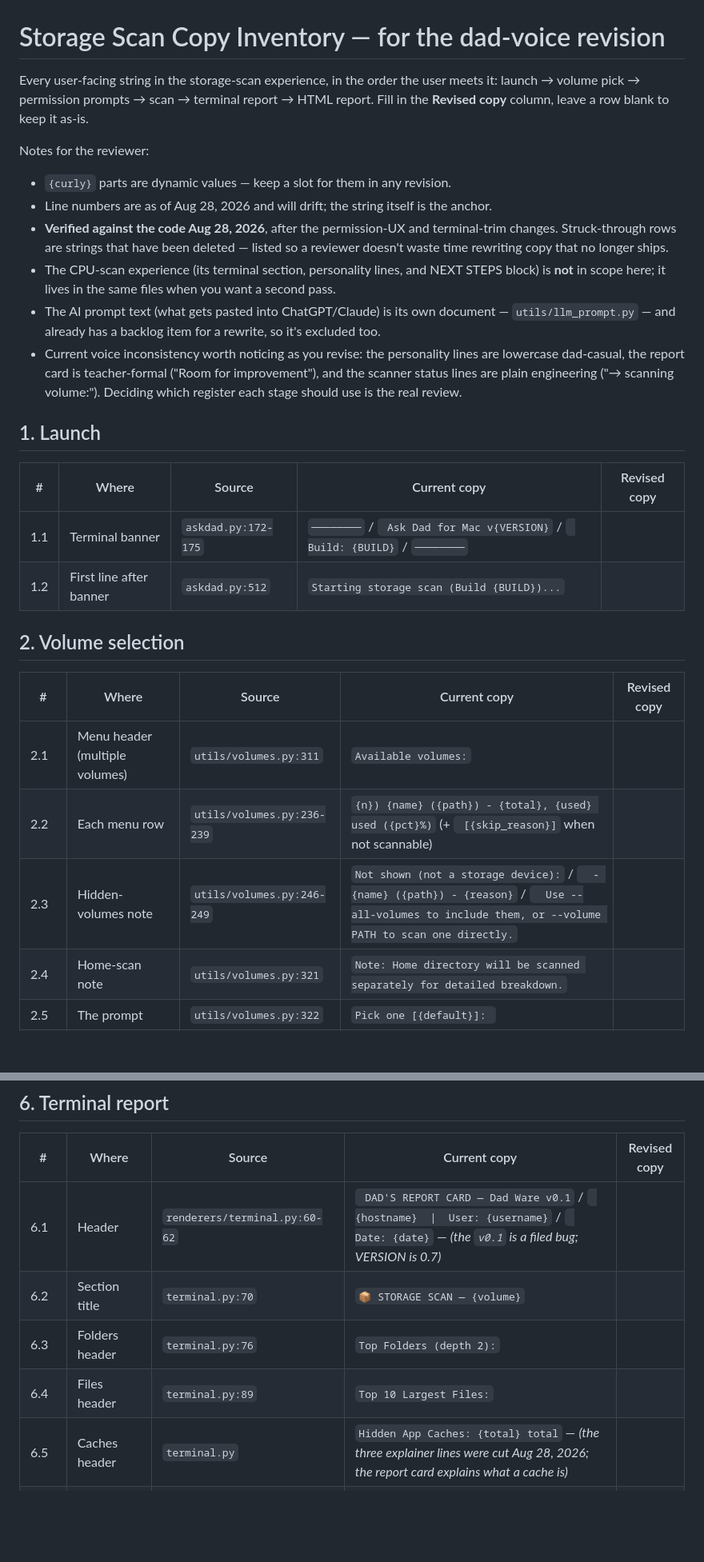
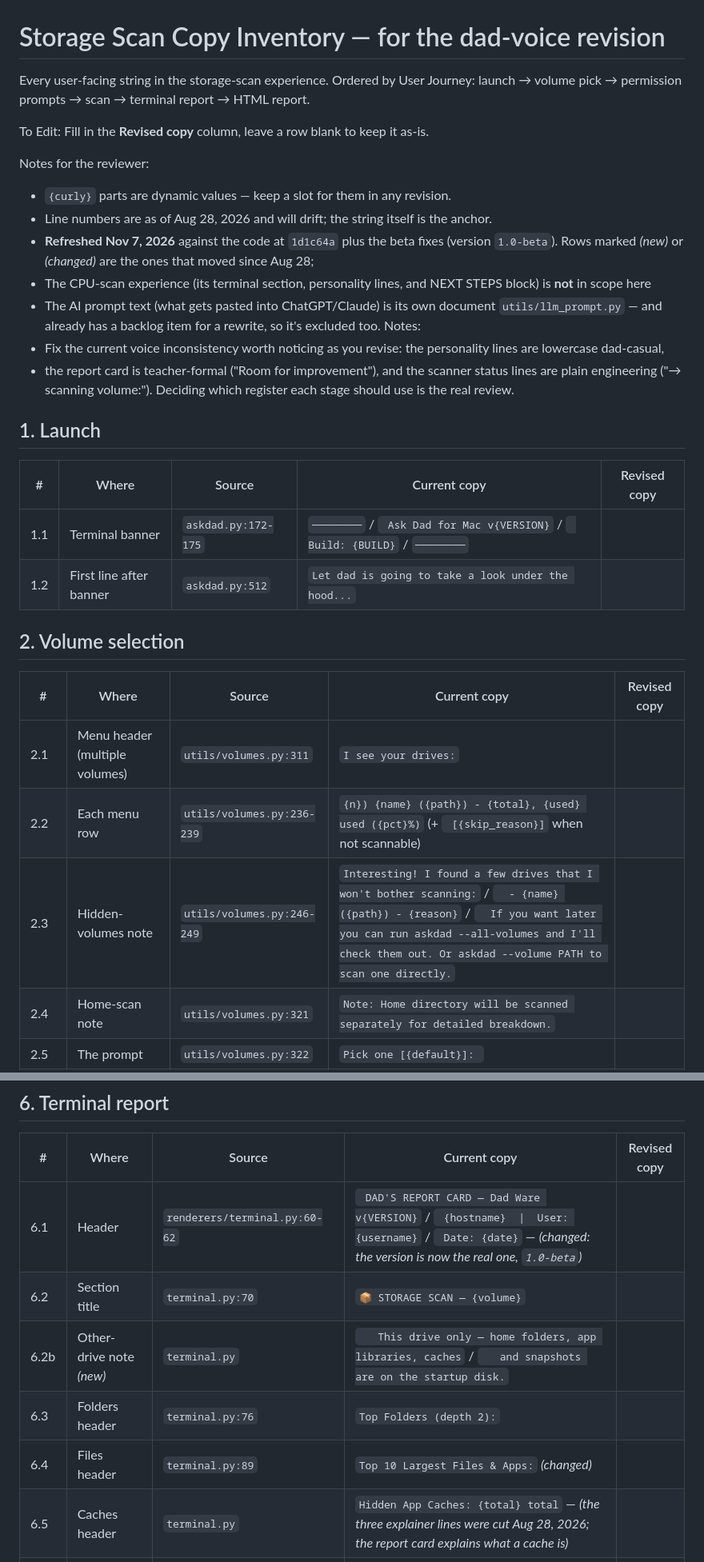
Before and after one commit to jbillington/dadware, a Markdown page: docs/COPY-REVIEW-STORAGE.md, 2 parts joined by grey strips. Shown at 80% size. Rendered like a GitHub page; blank space fills up the shorter version.

Commit message:
Refresh the storage copy review for the beta and start the dad-voice edits
Co-Authored-By: Claude Sonnet 5.5 <noreply@anthropic.com>

```diff
--- a/docs/COPY-REVIEW-STORAGE.md
+++ b/docs/COPY-REVIEW-STORAGE.md
@@ -1,39 +1,37 @@
 # Storage Scan Copy Inventory — for the dad-voice revision
 
-Every user-facing string in the storage-scan experience, in the order the user meets it:
+Every user-facing string in the storage-scan experience.
+Ordered by User Journey:
 launch → volume pick → permission prompts → scan → terminal report → HTML report.
-Fill in the **Revised copy** column, leave a row blank to keep it as-is.
+
+To Edit: Fill in the **Revised copy** column, leave a row blank to keep it as-is.
 
 Notes for the reviewer:
 
 - `{curly}` parts are dynamic values — keep a slot for them in any revision.
 - Line numbers are as of Aug 28, 2026 and will drift; the string itself is the anchor.
-- **Verified against the code Aug 28, 2026**, after the permission-UX and terminal-trim
-  changes. Struck-through rows are strings that have been deleted — listed so a reviewer
-  doesn't waste time rewriting copy that no longer ships.
-- The CPU-scan experience (its terminal section, personality lines, and NEXT STEPS block) is
-  **not** in scope here; it lives in the same files when you want a second pass.
-- The AI prompt text (what gets pasted into ChatGPT/Claude) is its own document —
-  `utils/llm_prompt.py` — and already has a backlog item for a rewrite, so it's excluded too.
-- Current voice inconsistency worth noticing as you revise: the personality lines are
-  lowercase dad-casual, the report card is teacher-formal ("Room for improvement"), and the
-  scanner status lines are plain engineering ("→ scanning volume:"). Deciding which register
-  each stage should use is the real review.
+- **Refreshed Nov 7, 2026** against the code at `1d1c64a` plus the beta fixes (version `1.0-beta`). Rows marked *(new)* or *(changed)* are the ones that moved since Aug 28;
+- The CPU-scan experience (its terminal section, personality lines, and NEXT STEPS block) is **not** in scope here
+- The AI prompt text (what gets pasted into ChatGPT/Claude) is its own document
+`utils/llm_prompt.py` — and already has a backlog item for a rewrite, so it's excluded too.
+Notes:
+- Fix the current voice inconsistency worth noticing as you revise: the personality lines are lowercase dad-casual,
+- the report card is teacher-formal ("Room for improvement"), and the scanner status lines are plain engineering ("→ scanning volume:"). Deciding which register each stage should use is the real review.
 
 ## 1. Launch
 
 | # | Where | Source | Current copy | Revised copy |
 |---|---|---|---|---|
 | 1.1 | Terminal banner | `askdad.py:172-175` | `────────` / ` Ask Dad for Mac v{VERSION}` / ` Build: {BUILD}` / `────────` | |
-| 1.2 | First line after banner | `askdad.py:512` | `Starting storage scan (Build {BUILD})...` | |
+| 1.2 | First line after banner | `askdad.py:512` | `Let dad is going to take a look under the hood...` | |
 
 ## 2. Volume selection
 
 | # | Where | Source | Current copy | Revised copy |
 |---|---|---|---|---|
-| 2.1 | Menu header (multiple volumes) | `utils/volumes.py:311` | `Available volumes:` | |
+| 2.1 | Menu header (multiple volumes) | `utils/volumes.py:311` | `I see your drives:` | |
 | 2.2 | Each menu row | `utils/volumes.py:236-239` | `{n}) {name} ({path}) - {total}, {used} used ({pct}%)` (+ ` [{skip_reason}]` when not scannable) | |
-| 2.3 | Hidden-volumes note | `utils/volumes.py:246-249` | `Not shown (not a storage device):` / `  - {name} ({path}) - {reason}` / `  Use --all-volumes to include them, or --volume PATH to scan one directly.` | |
+| 2.3 | Hidden-volumes note | `utils/volumes.py:246-249` | `Interesting! I found a few drives that I won't bother scanning:` / `  - {name} ({path}) - {reason}` / `  If you want later you can run askdad --all-volumes and I'll check them out. Or askdad --volume PATH to scan one directly.` | |
 | 2.4 | Home-scan note | `utils/volumes.py:321` | `Note: Home directory will be scanned separately for detailed breakdown.` | |
 | 2.5 | The prompt | `utils/volumes.py:322` | `Pick one [{default}]: ` | |
 | 2.6 | Bad input | `utils/volumes.py:335` | `Invalid choice: {choice}` | |
@@ -90,10 +95,11 @@ the report being generated.
 
 | # | Where | Source | Current copy | Revised copy |
 |---|---|---|---|---|
-| 6.1 | Header | `renderers/terminal.py:60-62` | ` DAD'S REPORT CARD — Dad Ware v0.1` / ` {hostname}  \|  User: {username}` / ` Date: {date}` — *(the `v0.1` is a filed bug; VERSION is 0.7)* | |
+| 6.1 | Header | `renderers/terminal.py:60-62` | ` DAD'S REPORT CARD — Dad Ware v{VERSION}` / ` {hostname}  \|  User: {username}` / ` Date: {date}` — *(changed: the version is now the real one, `1.0-beta`)* | |
 | 6.2 | Section title | `terminal.py:70` | `📦 STORAGE SCAN — {volume}` | |
+| 6.2b | Other-drive note *(new)* | `terminal.py` | `   This drive only — home folders, app libraries, caches` / `   and snapshots are on the startup disk.` | |
 | 6.3 | Folders header | `terminal.py:76` | `Top Folders (depth 2):` | |
-| 6.4 | Files header | `terminal.py:89` | `Top 10 Largest Files:` | |
+| 6.4 | Files header | `terminal.py:89` | `Top 10 Largest Files & Apps:` *(changed)* | |
 | 6.5 | Caches header | `terminal.py` | `Hidden App Caches: {total} total` — *(the three explainer lines were cut Aug 28, 2026; the report card explains what a cache is)* | |
 | 6.6 | Caches caveats | `terminal.py:120-122` | `  (some cache folders are protected - sizes may be incomplete)` / `  (scan ran out of time - total is a floor, not the whole story)` | |
 | 6.7 | Snapshots block | `terminal.py` | `Local Snapshots: {count}` / `  Oldest: {n} days old` / `  Older than macOS usually keeps. To reclaim now, run yourself:` / `    tmutil thinlocalsnapshots / 9999999999 4` — *(the two "why there's no size" lines were cut Aug 28, 2026; the report card carries that explanation)* | |
```
Also changed, not shown: other parts of docs/COPY-REVIEW-STORAGE.md (+25 -9 lines).
